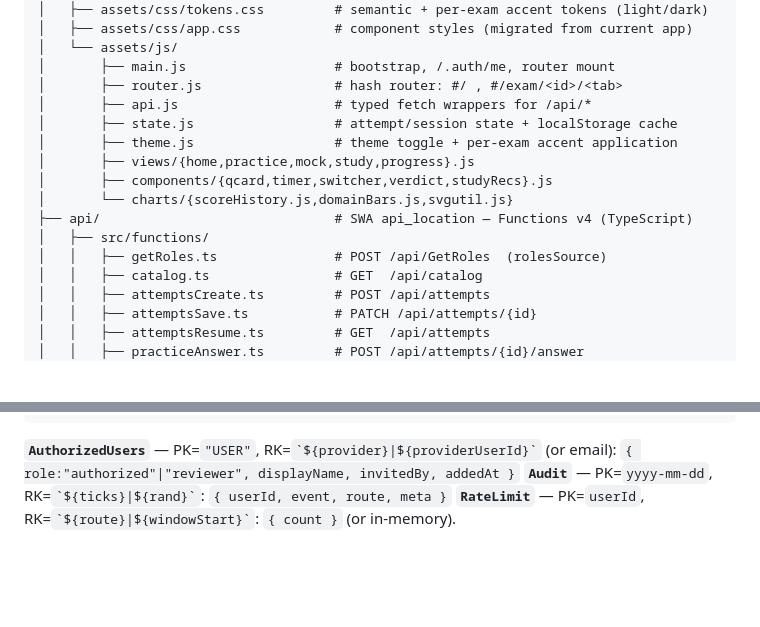
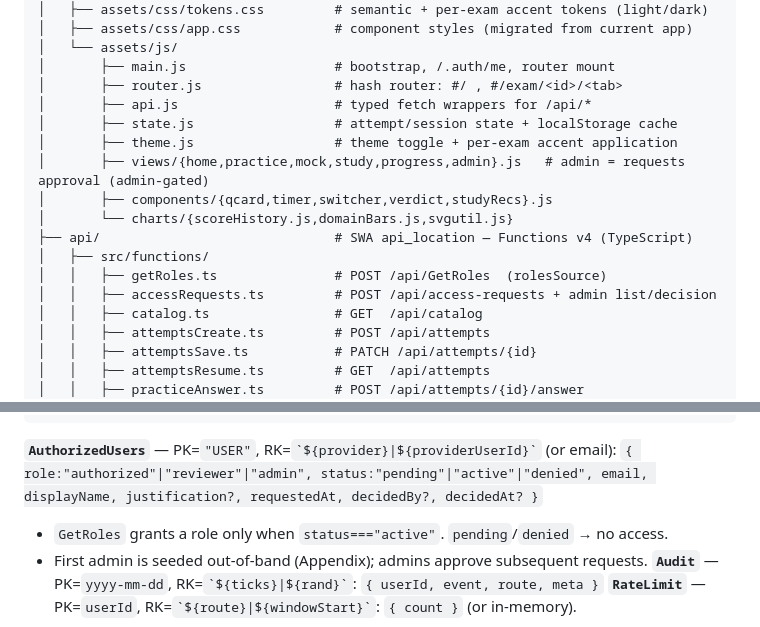
Before and after one commit to mgraves-centrix/anthropic-ccao-f, a Markdown page: IMPLEMENTATION_SPEC.md, 2 parts joined by grey strips. Rendered like a GitHub page; blank space fills up the shorter version.

````diff
--- a/IMPLEMENTATION_SPEC.md
+++ b/IMPLEMENTATION_SPEC.md
@@ -137,12 +138,13 @@ Browser SPA ──HTTPS──► SWA(Standard) ──► Functions(TS) ──(Ma
 │       ├── api.js                    # typed fetch wrappers for /api/*
 │       ├── state.js                  # attempt/session state + localStorage cache
 │       ├── theme.js                  # theme toggle + per-exam accent application
-│       ├── views/{home,practice,mock,study,progress}.js
+│       ├── views/{home,practice,mock,study,progress,admin}.js   # admin = requests approval (admin-gated)
 │       ├── components/{qcard,timer,switcher,verdict,studyRecs}.js
 │       └── charts/{scoreHistory.js,domainBars.js,svgutil.js}
 ├── api/                              # SWA api_location — Functions v4 (TypeScript)
 │   ├── src/functions/
 │   │   ├── getRoles.ts               # POST /api/GetRoles  (rolesSource)
+│   │   ├── accessRequests.ts         # POST /api/access-requests + admin list/decision
 │   │   ├── catalog.ts                # GET  /api/catalog
 │   │   ├── attemptsCreate.ts         # POST /api/attempts
 │   │   ├── attemptsSave.ts           # PATCH /api/attempts/{id}
@@ -223,7 +225,10 @@ interface AttemptRow {
 }
 ```
 **`AuthorizedUsers`** — PK=`"USER"`, RK=`` `${provider}|${providerUserId}` `` (or email):
-`{ role:"authorized"|"reviewer", displayName, invitedBy, addedAt }`
+`{ role:"authorized"|"reviewer"|"admin", status:"pending"|"active"|"denied", email,
+   displayName, justification?, requestedAt, decidedBy?, decidedAt? }`
+- `GetRoles` grants a role only when `status==="active"`. `pending`/`denied` → no access.
+- First admin is seeded out-of-band (Appendix); admins approve subsequent requests.
 **`Audit`** — PK=`yyyy-mm-dd`, RK=`` `${ticks}|${rand}` ``: `{ userId, event, route, meta }`
 **`RateLimit`** — PK=`userId`, RK=`` `${route}|${windowStart}` ``: `{ count }` (or in-memory).
 
````
Also changed, not shown: other parts of IMPLEMENTATION_SPEC.md (+82 -48 lines).
